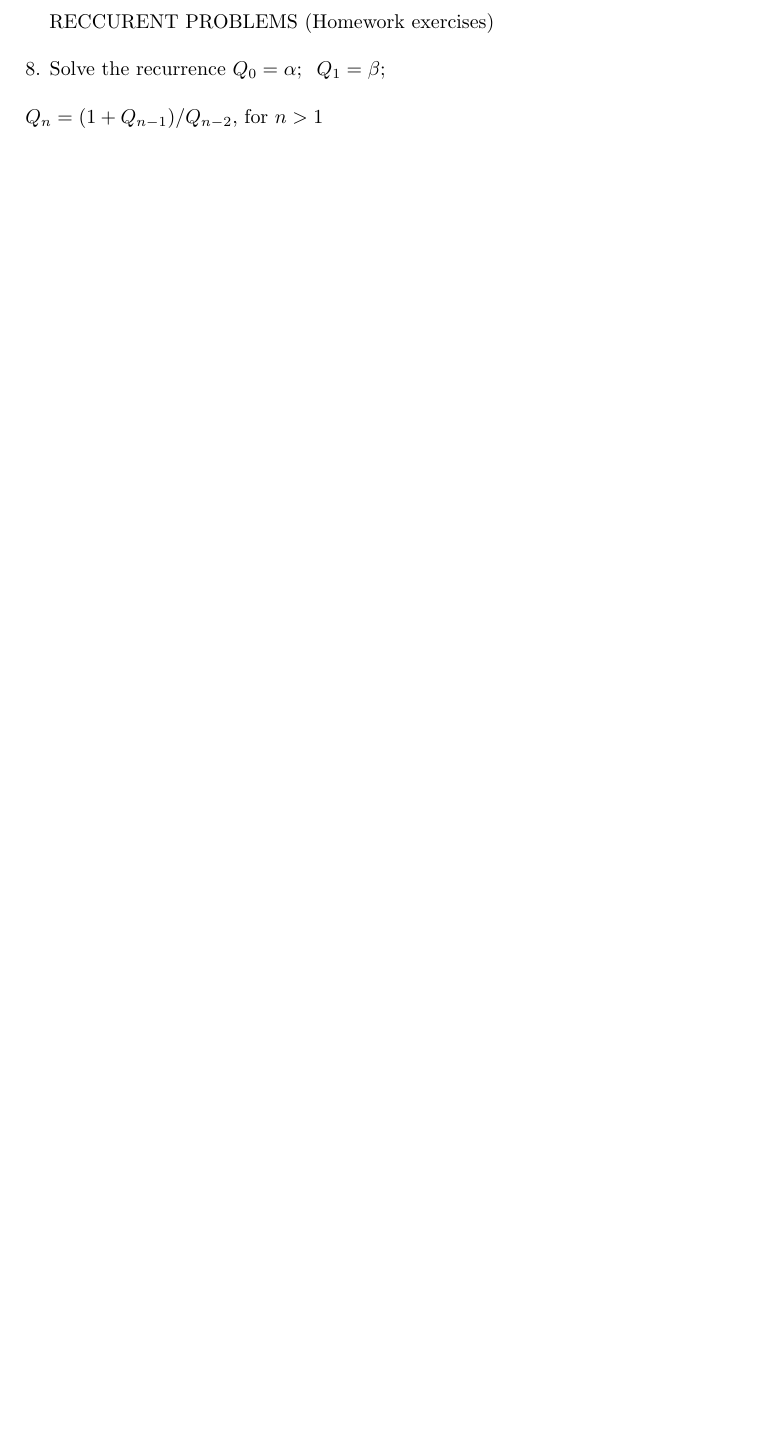
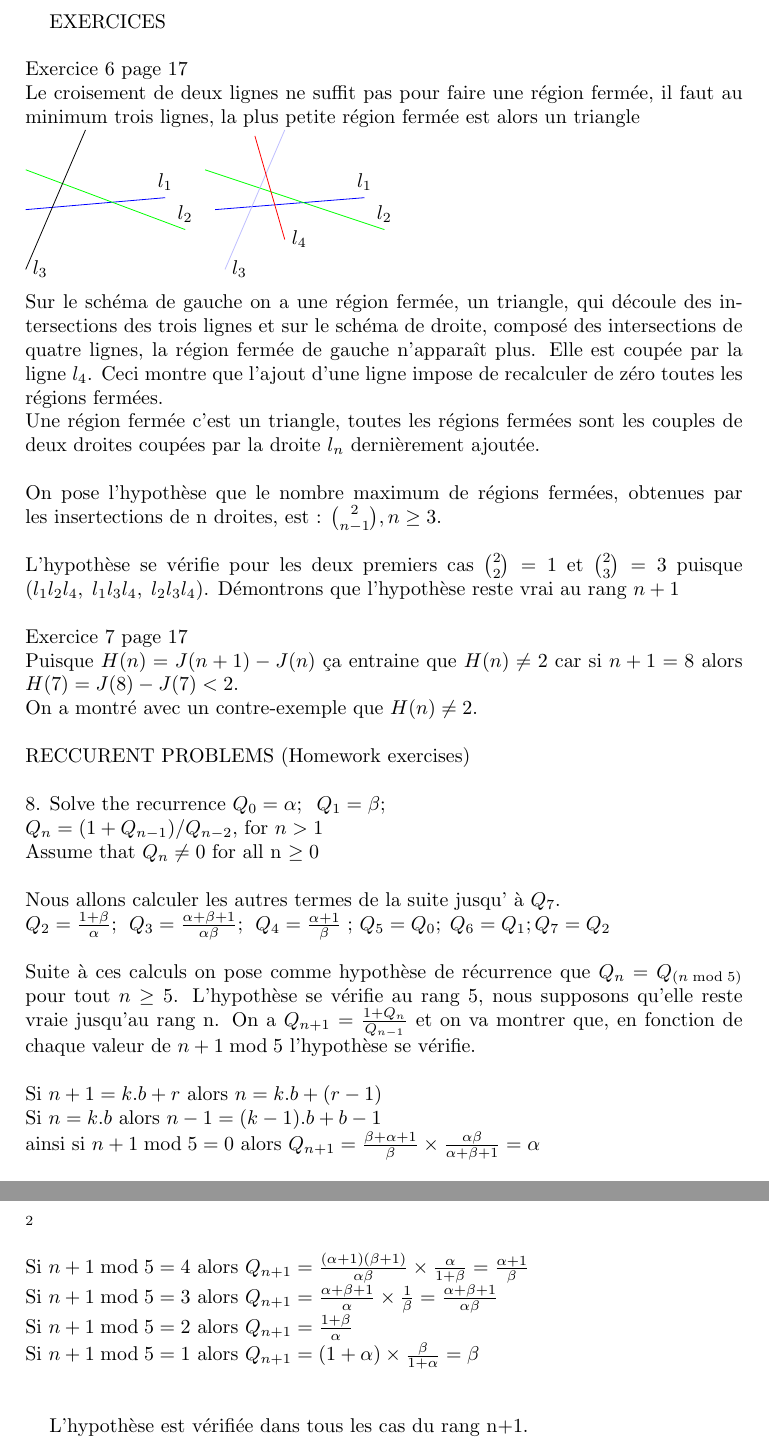
Before and after one commit to Jo-Deb/latex_work, a LaTeX problem sheet (ConcreteMathematics_ExercisesResolution.tex): part of the page before the commit and two parts of pages 1 and 2 of 2 after it, the two joined at a grey line, cut at the place of the change, the shorter picture padded with empty space. Compiled offline with pdfLaTeX.

Commit message:
sauvegarde

```diff
--- a/ConcreteMathematics_ExercisesResolution.tex
+++ b/ConcreteMathematics_ExercisesResolution.tex
@@ -1,8 +1,44 @@
 \documentclass{amsart}
+\usepackage{xcolor}
+\usepackage{tikz}
 \begin{document}
+EXERCICES\newline\newline
+Exercice 6 page 17\newline
+Le croisement de deux lignes ne suffit pas pour faire une région fermée, il faut au minimum trois lignes, la plus petite région fermée est alors un triangle \newline
+\begin{tikzpicture}
+	\draw[color=blue] (0pt, 0pt) -- (70pt, 6pt) node[anchor = south, color=black] {$l_1$};
+	\draw[color=green] (0pt, 20pt) -- (80pt, -10pt) node[anchor = south, color=black] {$l_2$};
+	\draw (30pt, 40pt) -- (0pt, -30pt) node[anchor = west] {$l_3$};
+	\draw[color=blue] (95pt, 0pt) -- (170pt, 6pt) node[anchor = south, color=black] {$l_1$};
+	\draw[color=green] (90pt, 20pt) -- (180pt, -10pt) node[anchor = south, color=black] {$l_2$};
+	\draw[color=blue!25] (130pt, 40pt) -- (100pt, -30pt) node[anchor = west, color=black] {$l_3$};
+	\draw[color=red] (115pt, 37pt) -- (130pt, -15pt) node[anchor = west, color=black] {$l_4$};
+\end{tikzpicture}\newline
+Sur le schéma de gauche on a une région fermée, un triangle, qui découle des intersections des trois lignes et sur le schéma de droite, composé des intersections de quatre lignes, la région fermée de gauche n'apparaît plus. Elle est coupée par la ligne $l_4$. Ceci montre que l'ajout d'une ligne impose de recalculer de zéro toutes les régions fermées. \newline
+Une région fermée c'est un triangle, toutes les régions fermées sont les couples de deux droites coupées par la droite $l_n$ dernièrement ajoutée. \newline\newline
+On pose l'hypothèse que le nombre maximum de régions fermées, obtenues  par les insertections de n droites, est :  $\binom{2}{n-1},  n\geq3$. \newline\newline
+L'hypothèse se vérifie pour les deux premiers cas $\binom{2}{2} = 1$ et $\binom{2}{3} = 3$ puisque ($l_1l_2l_4,\; l_1l_3l_4,\; l_2l_3l_4$). Démontrons que l'hypothèse reste vrai au rang $n+1$
+ \newline\newline
+Exercice 7 page 17 \newline
+Puisque $H(n) = J(n+1) - J(n)$ ça entraine que $H(n) \neq 2$ car si $n+1 = 8$ alors $H(7) = J(8) - J(7) < 2$.\newline
+On a montré avec un contre-exemple que  $H(n) \neq 2$.
+\newline\newline
 RECCURENT PROBLEMS (Homework exercises)
 \newline\newline
 8. Solve the recurrence
 $Q_{0} = \alpha; \;\; Q_{1}= \beta;$\newline
-\newline $Q_{n} = (1 + Q_{n-1}) / Q_{n-2}$, for $n > 1$
+$Q_{n} = (1 + Q_{n-1}) / Q_{n-2}$, for $n > 1$
+\newline Assume that $Q_{n}  \neq 0$ for all n $\geq 0$\newline\newline
+Nous allons calculer les autres termes de la suite jusqu' \`{a} $Q_{7}$.\newline
+$Q_{2} = \frac{1+\beta}{\alpha}$;\; $Q_{3} = \frac{\alpha+\beta+1}{\alpha\beta}$;\; $Q_{4}=\frac{\alpha+1}{\beta}\;$; $Q_{5}= Q_{0};\; Q_{6} = Q_{1}; Q_{7} = Q_{2}$
+\newline\newline Suite à ces calculs on pose comme hypothèse de récurrence que $Q_{n} = Q_{(n\bmod5)}$ pour tout $n \geq 5$. L'hypothèse se vérifie au rang 5, nous supposons qu'elle reste vraie jusqu'au rang n. On a $Q_{n+1} = \frac{1 + Q_{n}}{Q_{n-1}}$ et on va montrer que, en fonction de chaque valeur de $n+1\bmod5$ l'hypothèse se vérifie. \newline\newline
+Si $n+1 = k.b + r$ alors $n = k.b + (r-1)$ \newline
+Si $n = k.b$ alors $n-1 = (k-1).b + b - 1$\newline
+ainsi si $n+1 \bmod 5 = 0$ alors $Q_{n+1} = \frac{\beta+\alpha+1}{\beta}\times\frac{\alpha\beta}{\alpha+\beta+1} = \alpha$\newline
+Si $n+1 \bmod 5 = 4$ alors $Q_{n+1} = \frac{(\alpha+1)(\beta+1)}{\alpha\beta}\times\frac{\alpha}{1 + \beta} = \frac{\alpha+1}{\beta}\;$\newline
+Si $n+1 \bmod 5 = 3$ alors  $Q_{n+1} = \frac{\alpha+\beta+1}{\alpha}\times\frac{1}{\beta} = \frac{\alpha+\beta+1}{\alpha\beta}\;$\newline
+Si $n+1 \bmod 5 = 2$ alors  $Q_{n+1} = \frac{1+\beta}{\alpha}$\newline
+Si $n+1 \bmod 5 = 1$ alors  $Q_{n+1} = (1 + \alpha)\times\frac{\beta}{1+\alpha} = \beta$\newline\newline
+
+L'hypothèse est vérifiée dans tous les cas du rang n+1.
 \end{document}
```
Also changed, not shown: ConcreteMathematics_ExercisesResolution.pdf, 3 other files.
